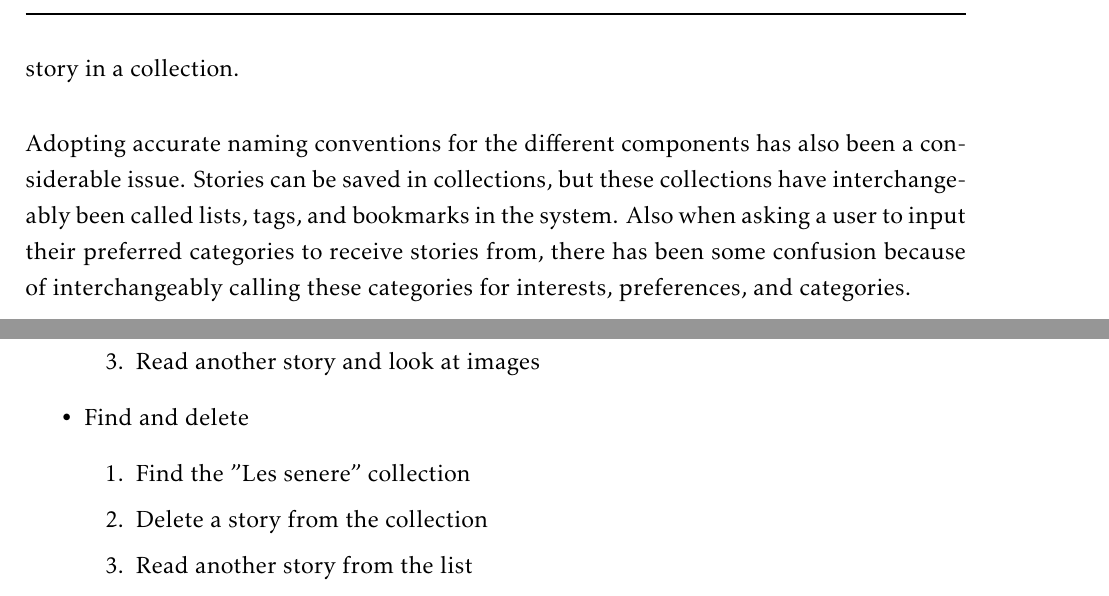
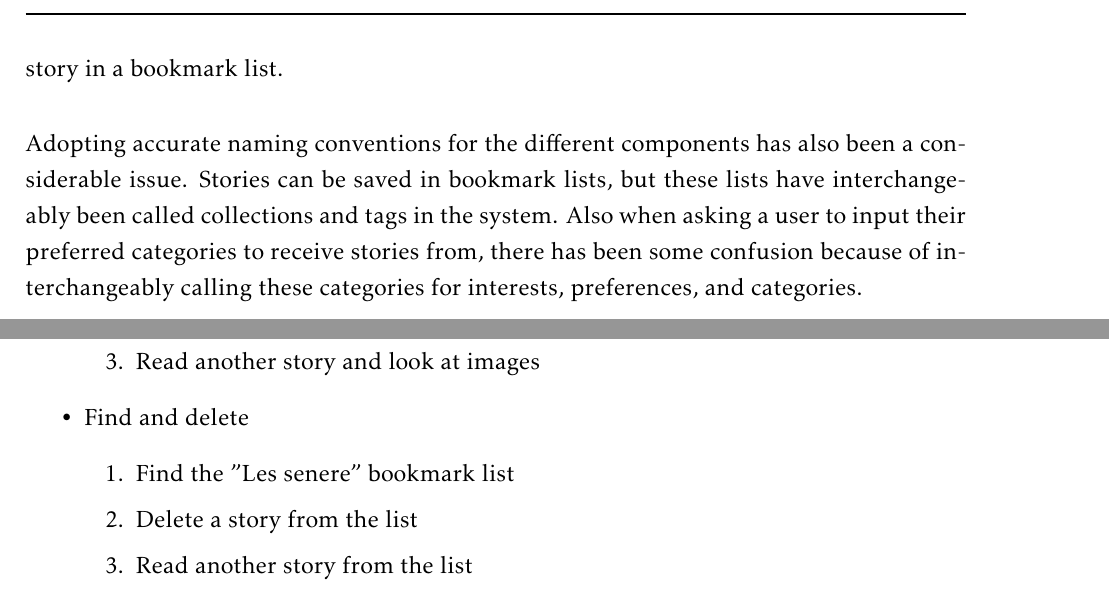
Before and after one commit to ewolden/javisst-rapport, a LaTeX thesis (main.tex, which reads implementation.tex, testing.tex): two parts of pages 80 and 99 of 166, joined at a grey line, cut so that both start at the same text. Compiled offline with pdfLaTeX.

Commit message:
from "collections" to "list"

```diff
--- a/implementation.tex
+++ b/implementation.tex
@@ -83,9 +83,9 @@ As this is an application for mobile devices, it had to be adapted to work on di
 
 The target audience for the application included both those who have an interest in cultural activities, and also those who do not have any interest or experience about this, so as to encourage more of the general population to discover an interest in the subject. A specific target audience of 16-19 year old teenagers were promoted as a possible focus, because of the possibility of encouraging a young audience to develop an interest in cultural heritage. However, this was not stated until around  midway in the project timeline. This fact made it difficult to consider target audience when making design decisions. \newline
 
-The applications uses many different icons in various parts of the interface, and these have been the source of much debate and redesign. The icons used to represent categories were not always understood by users, and some categories like “local tradition and food” were difficult to represent universally with just a single icon. Also the bookmark icon shown in the upper right area of figure 8.xx was confusing to many users, and there was a concern in the team that this icon might not accurately represent that it allows the user to save the story in a collection.\newline
+The applications uses many different icons in various parts of the interface, and these have been the source of much debate and redesign. The icons used to represent categories were not always understood by users, and some categories like “local tradition and food” were difficult to represent universally with just a single icon. Also the bookmark icon shown in the upper right area of figure 8.xx was confusing to many users, and there was a concern in the team that this icon might not accurately represent that it allows the user to save the story in a bookmark list.\newline
 
-Adopting accurate naming conventions for the different components has also been a considerable issue. Stories can be saved in collections, but these collections have interchangeably been called lists, tags, and bookmarks in the system. Also when asking a user to input their preferred categories to receive stories from, there has been some confusion because of interchangeably calling these categories for interests,  preferences, and categories.\newline
+Adopting accurate naming conventions for the different components has also been a considerable issue. Stories can be saved in bookmark lists, but these lists have interchangeably been called collections and tags in the system. Also when asking a user to input their preferred categories to receive stories from, there has been some confusion because of interchangeably calling these categories for interests,  preferences, and categories.\newline
 
 Implementing media, and especially video, has been a challenge in the project. An issue with this has been that playing videos is handled differently on iOS and Android, which had resulted in some bugs that only appear on one platform and not the other. These types of issues have been problematic to fix and has taken up much time. In addition, the videos provided by the Digitalt fortalt website come from different sources. Some of them are Youtube videos, others are Vimeo videos, and there are also other variations. Integrating all these different formats smoothly into the application has been a considerable challenge as well. \newline
 
--- a/testing.tex
+++ b/testing.tex
@@ -308,8 +308,8 @@ On each test, the user received a set of tasks to complete. These tasks were the
 	\end{enumerate}
 	\item Find and delete
 	\begin{enumerate}
-		\item Find the "Les senere" collection
-		\item Delete a story from the collection
+		\item Find the "Les senere" bookmark list
+		\item Delete a story from the list
 		\item Read another story from the list
 	\end{enumerate}
 	\item Change settings
```
Also changed, not shown: abstract.tex (+1 -1 lines), requirementspecification.tex (+2 -2 lines).
